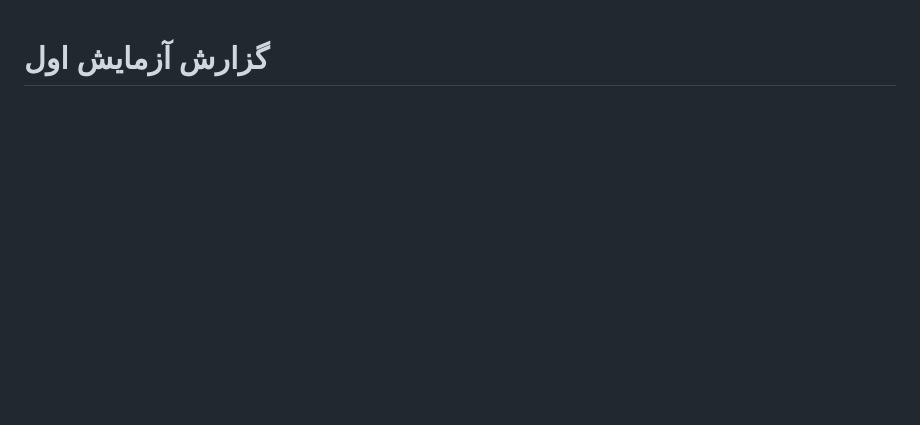
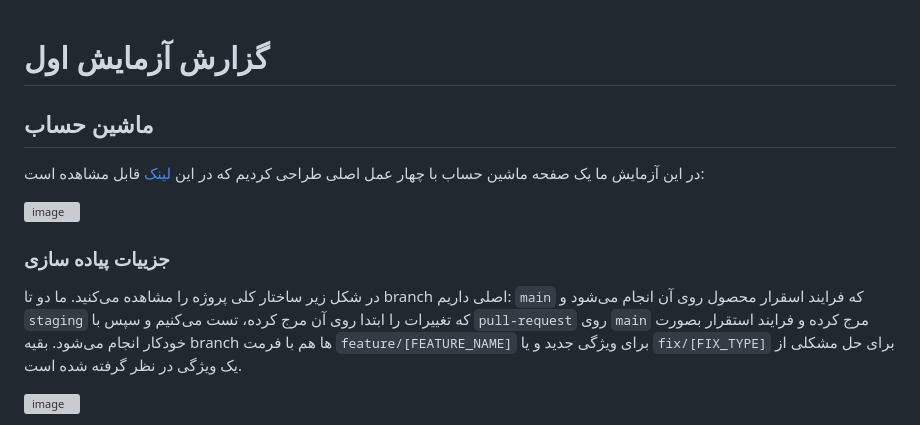
Before and after one commit to Software-Engineering-Laboratory-Sharif/SE-Lab-1, a Markdown page: README.md, the part around the change printed below. Rendered like a GitHub page; blank space fills up the shorter version; grey boxes are pictures that could not be loaded.

```diff
--- a/README.md
+++ b/README.md
@@ -1 +1,15 @@
 # گزارش آزمایش اول
+
+## ماشین حساب
+در این آزمایش ما یک صفحه ماشین حساب با چهار عمل اصلی طراحی کردیم که در این
+<a href="https://software-engineering-laboratory-sharif.github.io/SE-Lab-1"> لینک </a>
+قابل مشاهده است:
+
+![image](https://github.com/Software-Engineering-Laboratory-Sharif/SE-Lab-1/assets/59170401/b599fe08-32d3-4529-8079-5d32d26ccd1f)
+
+### جزییات پیاده سازی
+
+در شکل زیر ساختار کلی پروژه را مشاهده می‌کنید. ما دو تا branch اصلی داریم: `main` که فرایند اسقرار محصول روی آن انجام می‌شود و `staging` که تغییرات را ابتدا روی آن مرج کرده، تست می‌کنیم و سپس با `pull-request` روی `main` مرج کرده و فرایند استقرار بصورت خودکار انجام می‌شود. بقیه branch ها هم با فرمت `feature/[FEATURE_NAME]` برای ویژگی جدید و یا `fix/[FIX_TYPE]` برای حل مشکلی از یک ویژگی در نظر گرفته شده است.
+
+![image](https://github.com/Software-Engineering-Laboratory-Sharif/SE-Lab-1/assets/59170401/0dddd3f7-7a50-4458-9924-e36b11282a3a)
+
```
Also changed, not shown: other parts of README.md (+43 -0 lines).
